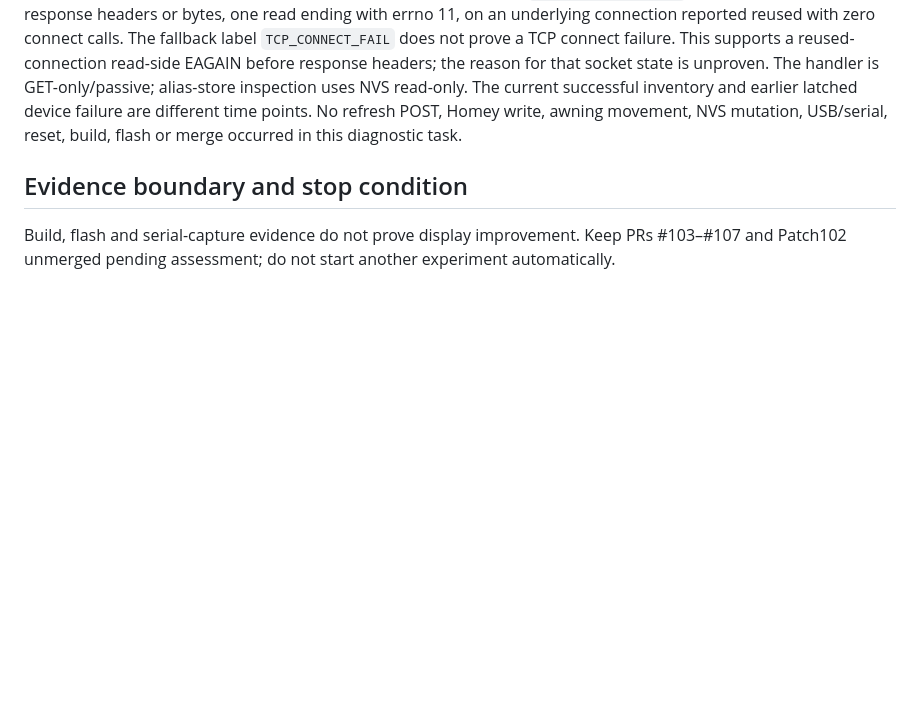
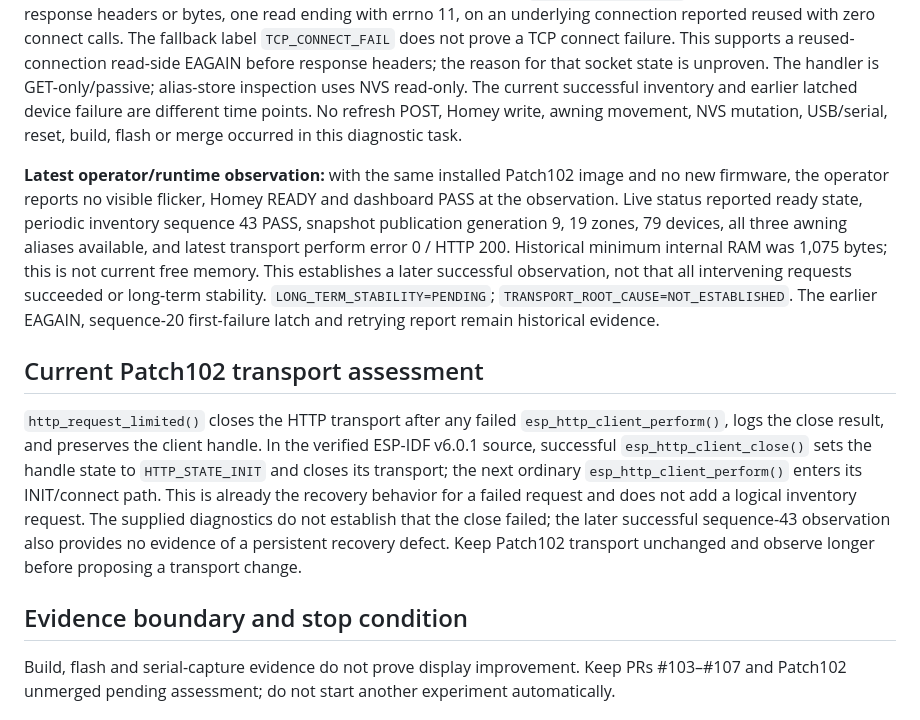
Before and after one commit to lillknurra/ESP32-Homey-Wall-Panel, a Markdown page: docs/handoff/HANDOFF.md, the part around the change. GitHub-like rendering; blank space fills up the shorter version.

Commit message:
docs: record Patch102 recovery observation

```diff
--- a/docs/handoff/HANDOFF.md
+++ b/docs/handoff/HANDOFF.md
@@ -17,6 +17,12 @@ Patch102 / PR #108 remains OPEN / DRAFT / NOT MERGED, based on Patch101 source `
 
 The supplied live status reports `state=connecting_homey`, `homey_data_state=retrying`; last boot-auto attempt 9 failed at `devices` with `ESP_ERR_HTTP_EAGAIN` (28679), HTTP status 0. Favorites status was 200; Devices status was 0 and classified `TCP_CONNECT_FAIL` by a generic fallback, which does not establish a TCP connect failure. A single passive `GET /homey/live-status?diagnostics=1` was performed using the STA address recorded by the Patch102 panel serial log; the address and raw response remain private. It returned HTTP 200: current state and Homey data state were `ready`, latest periodic inventory sequence 37 completed with snapshot published and Favorites HTTP 200. The device transport diagnostic is a first-failure latch from earlier sequence 20: `ESP_ERR_HTTP_EAGAIN` (28679), status 0, no response headers or bytes, one read ending with errno 11, on an underlying connection reported reused with zero connect calls. The fallback label `TCP_CONNECT_FAIL` does not prove a TCP connect failure. This supports a reused-connection read-side EAGAIN before response headers; the reason for that socket state is unproven. The handler is GET-only/passive; alias-store inspection uses NVS read-only. The current successful inventory and earlier latched device failure are different time points. No refresh POST, Homey write, awning movement, NVS mutation, USB/serial, reset, build, flash or merge occurred in this diagnostic task.
 
+**Latest operator/runtime observation:** with the same installed Patch102 image and no new firmware, the operator reports no visible flicker, Homey READY and dashboard PASS at the observation. Live status reported ready state, periodic inventory sequence 43 PASS, snapshot publication generation 9, 19 zones, 79 devices, all three awning aliases available, and latest transport perform error 0 / HTTP 200. Historical minimum internal RAM was 1,075 bytes; this is not current free memory. This establishes a later successful observation, not that all intervening requests succeeded or long-term stability. `LONG_TERM_STABILITY=PENDING`; `TRANSPORT_ROOT_CAUSE=NOT_ESTABLISHED`. The earlier EAGAIN, sequence-20 first-failure latch and retrying report remain historical evidence.
+
+## Current Patch102 transport assessment
+
+`http_request_limited()` closes the HTTP transport after any failed `esp_http_client_perform()`, logs the close result, and preserves the client handle. In the verified ESP-IDF v6.0.1 source, successful `esp_http_client_close()` sets the handle state to `HTTP_STATE_INIT` and closes its transport; the next ordinary `esp_http_client_perform()` enters its INIT/connect path. This is already the recovery behavior for a failed request and does not add a logical inventory request. The supplied diagnostics do not establish that the close failed; the later successful sequence-43 observation also provides no evidence of a persistent recovery defect. Keep Patch102 transport unchanged and observe longer before proposing a transport change.
+
 ## Evidence boundary and stop condition
 
 Build, flash and serial-capture evidence do not prove display improvement. Keep PRs #103–#107 and Patch102 unmerged pending assessment; do not start another experiment automatically.
```
Also changed, not shown: docs/handoff/CURRENT_STATE.md (+1 -0 lines), docs/handoff/MASTER_INDEX.md (+2 -0 lines).
